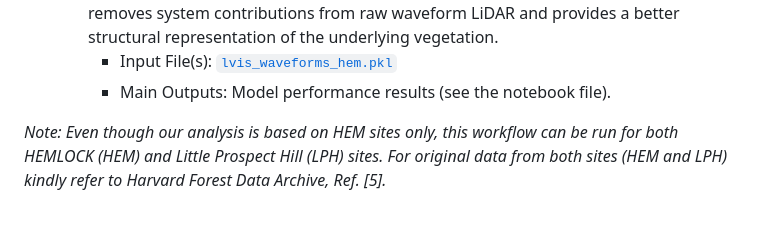
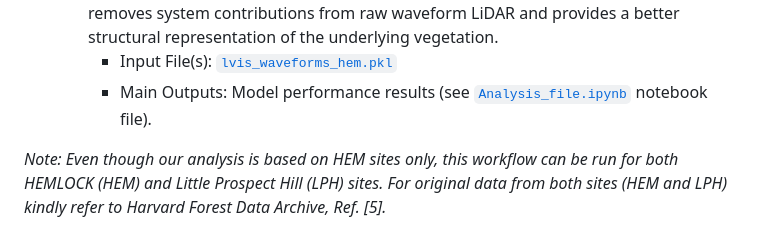
Before and after one commit to Bhatta6190/Waveform-LiDAR-Analysis, a Markdown page: Novel-LAI-estimation/README.md, the part around the change. GitHub-like rendering.

```diff
--- a/Novel-LAI-estimation/README.md
+++ b/Novel-LAI-estimation/README.md
@@ -39,7 +39,7 @@ Paper DOI: [10.1109/JSTARS.2026.3652921](https://doi.org/10.1109/JSTARS.2026.365
         - Main Output File: [`lvis_waveforms_hem.pkl`](lvis_waveforms_hem.pkl) (added here)
     - [`Analysis_file.ipynb`](Analysis_file.ipynb): This Python notebook tests the performance of the novel LAI estimation model (Bhatta et al., 2025), developed using simulated data, on real LVIS waveforms and ground LAI measurements from Hemlock sites in Harvard Forest. This code also tests the performance of the model on deconvolved waveform data, which removes system contributions from raw waveform LiDAR and provides a better structural representation of the underlying vegetation.
         - Input File(s): [`lvis_waveforms_hem.pkl`](lvis_waveforms_hem.pkl)
-        - Main Outputs: Model performance results (see the notebook file).
+        - Main Outputs: Model performance results (see [`Analysis_file.ipynb`](Analysis_file.ipynb) notebook file).
 
 *Note: Even though our analysis is based on HEM sites only, this workflow can be run for both HEMLOCK (HEM) and Little Prospect Hill (LPH) sites. For original data from both sites (HEM and LPH) kindly refer to Harvard Forest Data Archive, Ref. [5].*
 
```
